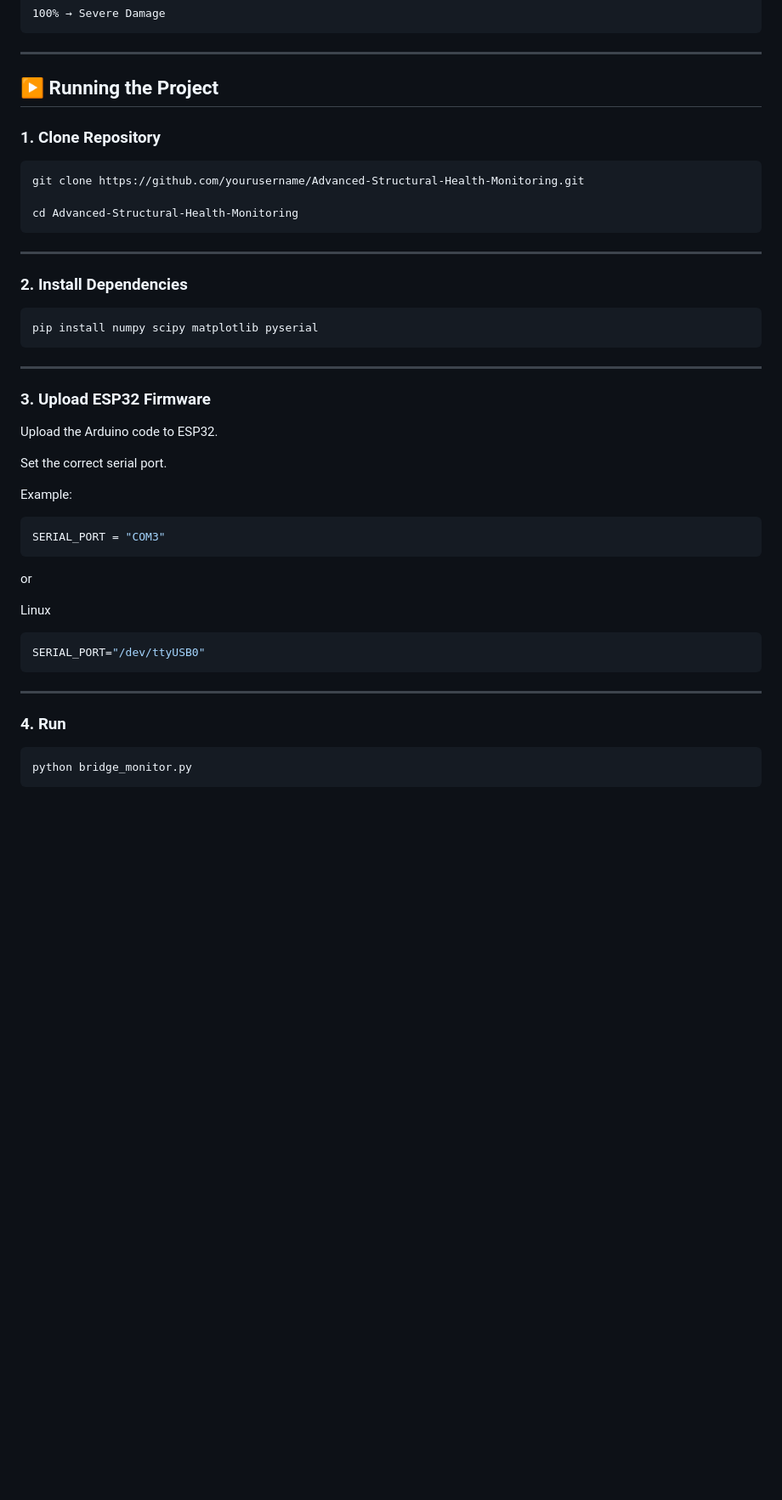
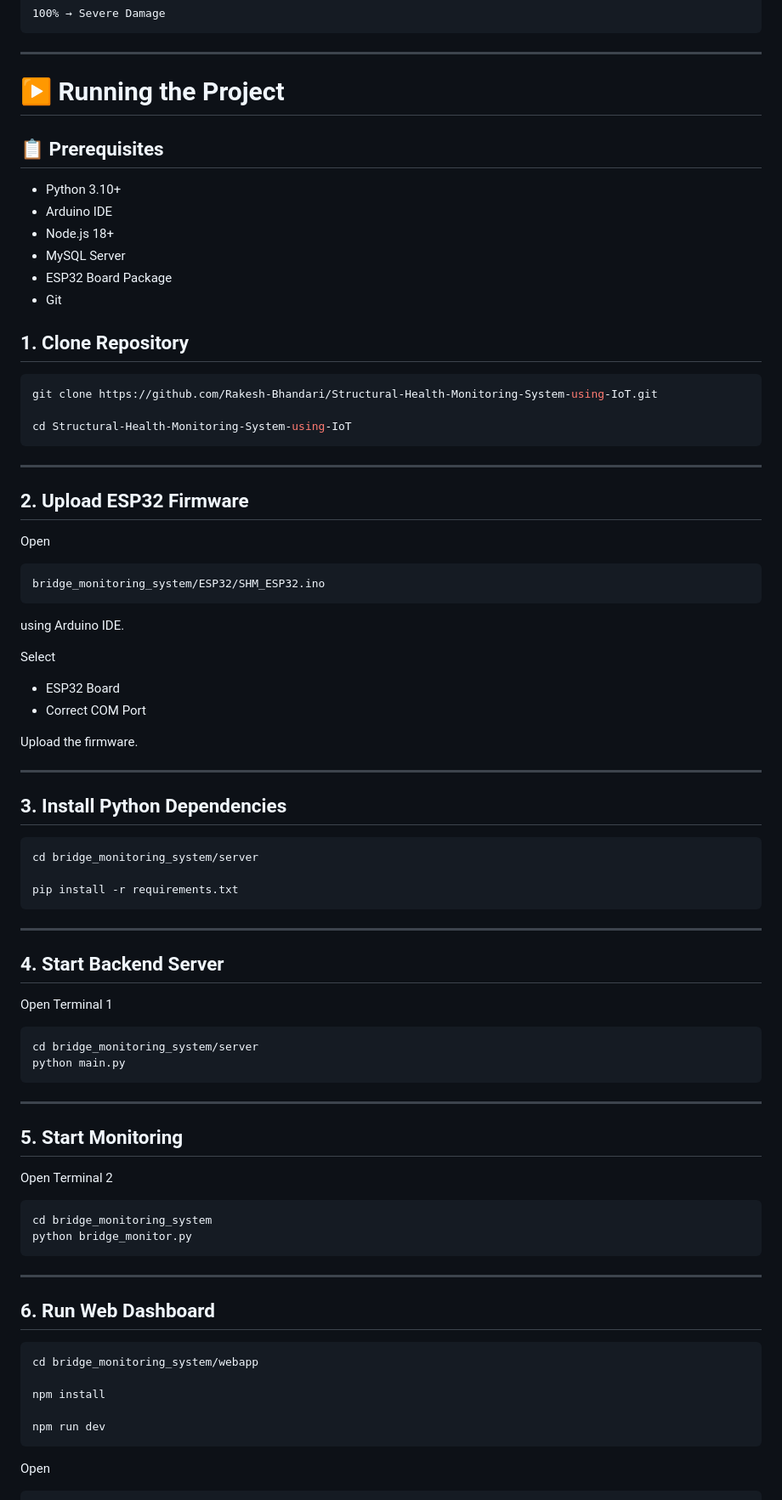
Before and after one commit to Rakesh-Bhandari/Structural-Health-Monitoring-System-using-IoT, a Markdown page: README.md, the part around one of its changes. Shown at 85% size. Rendered like a GitHub page; blank space fills up the shorter version.

````diff
--- a/README.md
+++ b/README.md
@@ -175,49 +195,86 @@ The result is normalized to:
 
 ---
 
-## ▶️ Running the Project
+# ▶️ Running the Project
 
-### 1. Clone Repository
+## 📋 Prerequisites
+
+- Python 3.10+
+- Arduino IDE
+- Node.js 18+
+- MySQL Server
+- ESP32 Board Package
+- Git
+
+## 1. Clone Repository
 
 ```bash
-git clone https://github.com/yourusername/Advanced-Structural-Health-Monitoring.git
+git clone https://github.com/Rakesh-Bhandari/Structural-Health-Monitoring-System-using-IoT.git
 
-cd Advanced-Structural-Health-Monitoring
+cd Structural-Health-Monitoring-System-using-IoT
 ```
 
 ---
 
-### 2. Install Dependencies
+## 2. Upload ESP32 Firmware
+
+Open
+
+```
+bridge_monitoring_system/ESP32/SHM_ESP32.ino
+```
+
+using Arduino IDE.
+
+Select
+
+- ESP32 Board
+- Correct COM Port
+
+Upload the firmware.
+
+---
+
+## 3. Install Python Dependencies
 
 ```bash
-pip install numpy scipy matplotlib pyserial
+cd bridge_monitoring_system/server
+
+pip install -r requirements.txt
 ```
 
 ---
 
-### 3. Upload ESP32 Firmware
+## 4. Start Backend Server
 
-Upload the Arduino code to ESP32.
+Open Terminal 1
 
-Set the correct serial port.
-
-Example:
-
-```python
-SERIAL_PORT = "COM3"
-```
-
-or
-
-Linux
-
-```python
-SERIAL_PORT="/dev/ttyUSB0"
+```bash
+cd bridge_monitoring_system/server
+python main.py
 ```
 
 ---
 
-### 4. Run
+## 5. Start Monitoring
+
+Open Terminal 2
 
 ```bash
+cd bridge_monitoring_system
 python bridge_monitor.py
+```
+---
+
+## 6. Run Web Dashboard
+
+```bash
+cd bridge_monitoring_system/webapp
+
+npm install
+
+npm run dev
+```
+
+Open
+
````
Also changed, not shown: other parts of README.md (+133 -95 lines).
